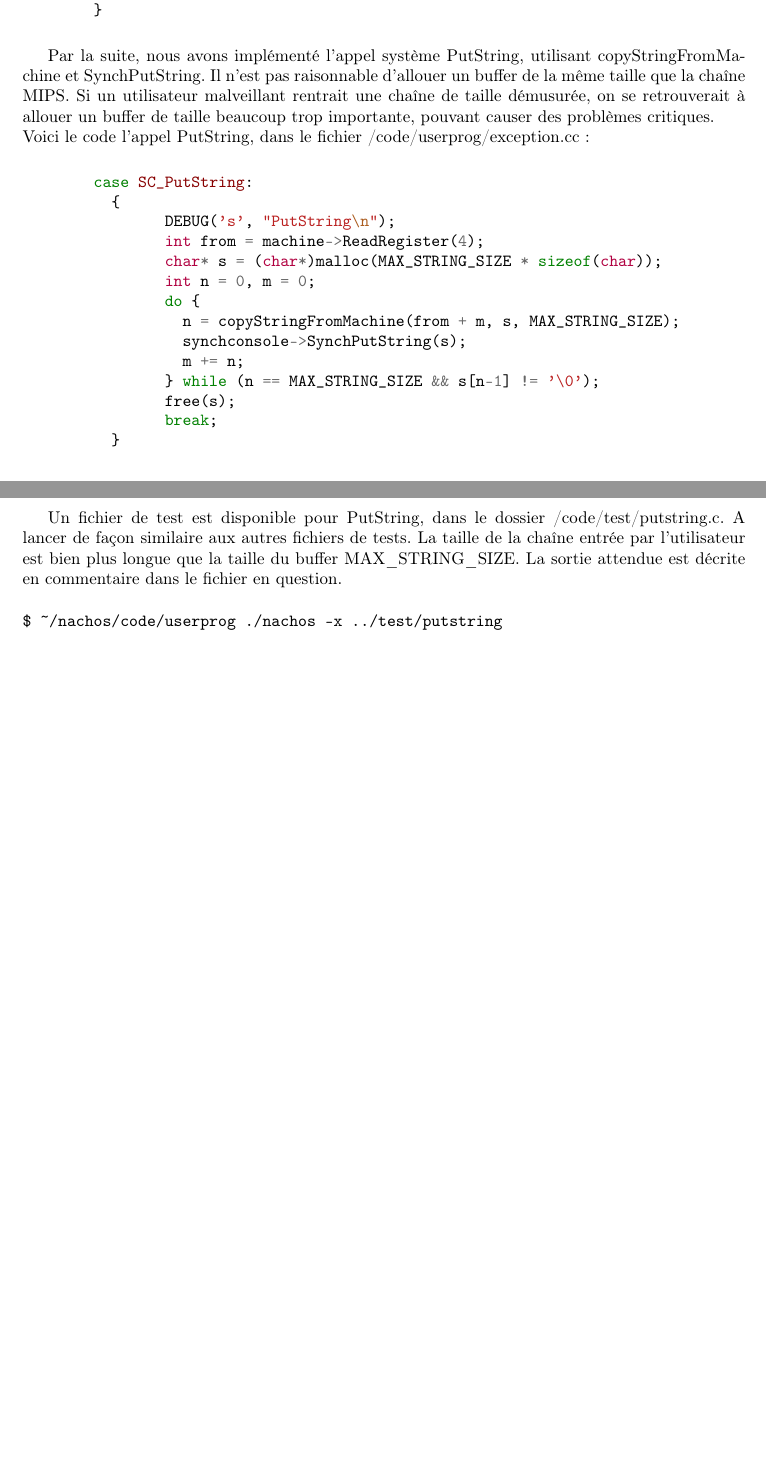
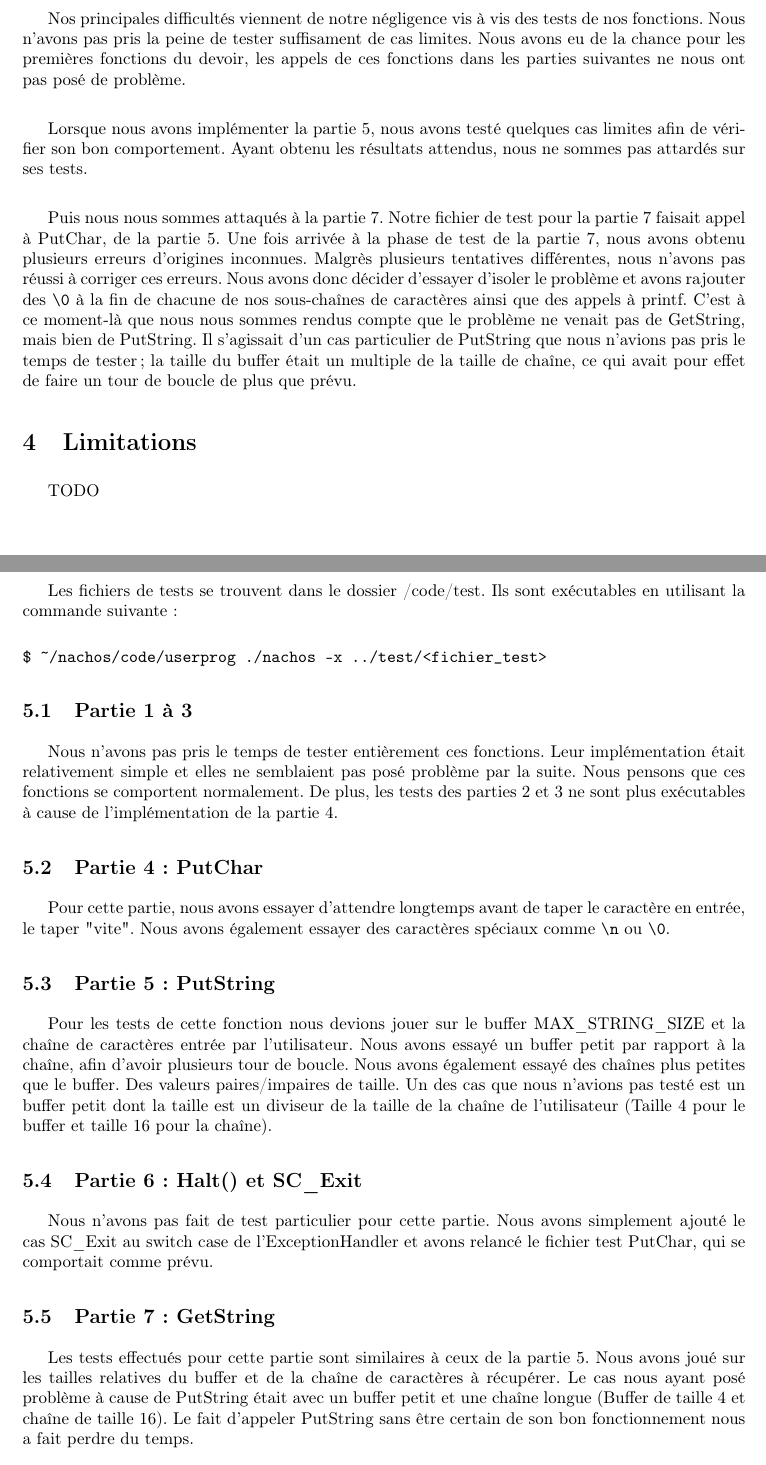
Before and after one commit to kfontain/nachos, a LaTeX document (tp1/latex/rapport1.tex): two parts of pages 5 and 6 of 7 before the commit and two parts of pages 5 and 6 of 6 after it, joined at a grey line, cut at the place of the change, the shorter picture padded with empty space. Compiled offline with pdfLaTeX.

Commit message:
update rapport

```diff
--- a/tp1/latex/rapport1.tex
+++ b/tp1/latex/rapport1.tex
@@ -17,6 +17,9 @@
 \newcommand{\done}{\rlap{$\square$}{\raisebox{2pt}{\large\hspace{1pt}\cmark}}%
 \hspace{-2.5pt}}
 \newcommand{\wontfix}{\rlap{$\square$}{\large\hspace{1pt}\xmark}}
+\newcommand*{\escape}[1]{\texttt{\textbackslash#1}}
+\newcommand*{\escapeI}[1]{\texttt{\expandafter\string\csname #1\endcsname}}
+\newcommand*{\escapeII}[1]{\texttt{\char`\\#1}}
 
 %% Sets page size and margins
 \usepackage[a4paper,top=3cm,bottom=2cm,left=3cm,right=3cm,marginparwidth=1.75cm]{geometry}
@@ -89 +93,0 @@ Nous pouvons l'éxecuter depuis le dossier /code/userprog. La sortie attendue es
-$ ~/nachos/code/userprog ./nachos -x ../test/putchar
@@ -161 +118,0 @@ On attend "abcd" en sortie.
-$ ~/nachos/code/userprog ./nachos -x ../test/putchar
@@ -195,17 +131 @@ Voici le code la fonction en question :
 
-\begin{minted}{c++}
-	int copyStringFromMachine(int from, char *to, unsigned size) {
-	    if(size < 1)
-	      return 0;
-	    unsigned i = 0;
-	    int val = 0;
-	    do {
-	      machine->ReadMem(from+i, 1, &val);
-	      to[i] = (char)val;
-	      i++;
-	    } while(i < size && (char)val != '\0' && (char)val != EOF);
-	    if (i == size)
-	      to[i] = '\0';
-	    return i;
-	}
-\end{minted}
@@ -212,7 +135 @@ Voici le code la fonction en question :
 
-Par la suite, nous avons implémenté l'appel système PutString, utilisant
-copyStringFromMachine et SynchPutString. Il n'est pas raisonnable d'allouer un
-buffer de la même taille que la chaîne MIPS. Si un utilisateur malveillant
-rentrait une chaîne de taille démusurée, on se retrouverait à allouer un buffer
-de taille beaucoup trop importante, pouvant causer des problèmes critiques. \\
-Voici le code l'appel PutString, dans le fichier /code/userprog/exception.cc :
@@ -219,17 +142 @@ Voici le code l'appel PutString, dans le fichier /code/userprog/exception.cc :
 
-\begin{minted}{c++}
-	case SC_PutString:
-	  {
-		DEBUG('s', "PutString\n");
-		int from = machine->ReadRegister(4);
-		char* s = (char*)malloc(MAX_STRING_SIZE * sizeof(char));
-		int n = 0, m = 0;
-		do {
-		  n = copyStringFromMachine(from + m, s, MAX_STRING_SIZE);
-		  synchconsole->SynchPutString(s);
-		  m += n;
-		} while (n == MAX_STRING_SIZE && s[n-1] != '\0');
-		free(s);
-		break;
-	  }
-\end{minted}
@@ -236,8 +147 @@ Voici le code l'appel PutString, dans le fichier /code/userprog/exception.cc :
 
-Un fichier de test est disponible pour PutString, dans le dossier /code/test/putstring.c.
-A lancer de façon similaire aux autres fichiers de tests. La taille de la chaîne
-entrée par l'utilisateur est bien plus longue que la taille du buffer MAX\_STRING\_SIZE.
-La sortie attendue est décrite en commentaire dans le fichier en question.
-\begin{minted}{bash}
-$ ~/nachos/code/userprog ./nachos -x ../test/putstring
-\end{minted}
@@ -247,3 +157,26 @@ $ ~/nachos/code/userprog ./nachos -x ../test/putstring
 %-------------------------------------------------------------------------------
 
 \newpage
+\section{Points délicats}
+
+Nos principales difficultés viennent de notre négligence vis à vis des tests de
+nos fonctions. Nous n'avons pas pris la peine de tester suffisament de cas limites.
+Nous avons eu de la chance pour les premières fonctions du devoir, les appels de
+ces fonctions dans les parties suivantes ne nous ont pas posé de problème. \\
+
+Lorsque nous avons implémenter la partie 5, nous avons testé quelques cas limites
+afin de vérifier son bon comportement. Ayant obtenu les résultats attendus, nous
+ne sommes pas attardés sur ses tests. \\
+
+Puis nous nous sommes attaqués à la partie 7. Notre fichier de test pour la partie
+7 faisait appel à PutChar, de la partie 5. Une fois arrivée à la phase de test de
+la partie 7, nous avons obtenu plusieurs erreurs d'origines inconnues. Malgrès
+plusieurs tentatives différentes, nous n'avons pas réussi à corriger ces erreurs.
+Nous avons donc décider d'essayer d'isoler le problème et avons rajouter des \escape{0}
+à la fin de chacune de nos sous-chaînes de caractères ainsi que des appels à printf.
+C'est à ce moment-là que nous nous sommes rendus compte que le problème ne venait
+pas de GetString, mais bien de PutString. Il s'agissait d'un cas particulier de
+PutString que nous n'avions pas pris le temps de tester; la taille du buffer était
+un multiple de la taille de chaîne, ce qui avait pour effet de faire un tour de boucle
+de plus que prévu.
+
@@ -251,12 +183,70 @@ $ ~/nachos/code/userprog ./nachos -x ../test/putstring
 
 %-------------------------------------------------------------------------------
-% Conclusion
+% Limitations
 %-------------------------------------------------------------------------------
 
-\section{Conclusion}
+\section{Limitations}
+
+TODO
 
 %-------------------------------------------------------------------------------
-% In the end
+% Tests
+%-------------------------------------------------------------------------------
+
+\newpage
+\section{Tests}
+
+Les fichiers de tests se trouvent dans le dossier /code/test. Ils sont exécutables
+en utilisant la commande suivante :
+
+\begin{minted}{bash}
+$ ~/nachos/code/userprog ./nachos -x ../test/<fichier_test>
+\end{minted}
+
+\subsection{Partie 1 à 3}
+
+Nous n'avons pas pris le temps de tester entièrement ces fonctions. Leur implémentation
+était relativement simple et elles ne semblaient pas posé problème par la suite.
+Nous pensons que ces fonctions se comportent normalement. De plus, les tests des
+parties 2 et 3 ne sont plus exécutables à cause de l'implémentation de la partie 4.
+
+\subsection{Partie 4 : PutChar}
+
+Pour cette partie, nous avons essayer d'attendre longtemps avant de taper le
+caractère en entrée, le taper "vite". Nous avons également essayer des caractères
+spéciaux comme \escape{n} ou \escape{0}.
+
+\subsection{Partie 5 : PutString}
+
+Pour les tests de cette fonction nous devions jouer sur le buffer
+MAX\_STRING\_SIZE et la chaîne de caractères entrée par l'utilisateur. Nous avons
+essayé un buffer petit par rapport à la chaîne, afin d'avoir plusieurs tour de boucle.
+Nous avons également essayé des chaînes plus petites que le buffer. Des valeurs
+paires/impaires de taille. Un des cas que nous n'avions pas testé est un buffer petit
+dont la taille est un diviseur de la taille de la chaîne de l'utilisateur (Taille
+4 pour le buffer et taille 16 pour la chaîne).
+
+\subsection{Partie 6 : Halt() et SC\_Exit}
+
+Nous n'avons pas fait de test particulier pour cette partie. Nous avons simplement
+ajouté le cas SC\_Exit au switch case de l'ExceptionHandler et avons relancé le
+fichier test PutChar, qui se comportait comme prévu.
+
+\subsection{Partie 7 : GetString}
+
+Les tests effectués pour cette partie sont similaires à ceux de la partie 5. Nous
+avons joué sur les tailles relatives du buffer et de la chaîne de caractères à
+récupérer. Le cas nous ayant posé problème à cause de PutString était avec un buffer
+petit et une chaîne longue (Buffer de taille 4 et chaîne de taille 16). Le fait
+d'appeler PutString sans être certain de son bon fonctionnement nous a fait perdre
+du temps.
+
+\subsection{Partie 7 : Bonus}
+
+GCharlet001
+
+%-------------------------------------------------------------------------------
+% END
 %-------------------------------------------------------------------------------
 
 \end{document}
```
Also changed, not shown: tp1/latex/rapport1.pdf, tp1/latex/rapport1.tex (143 more changed lines).
